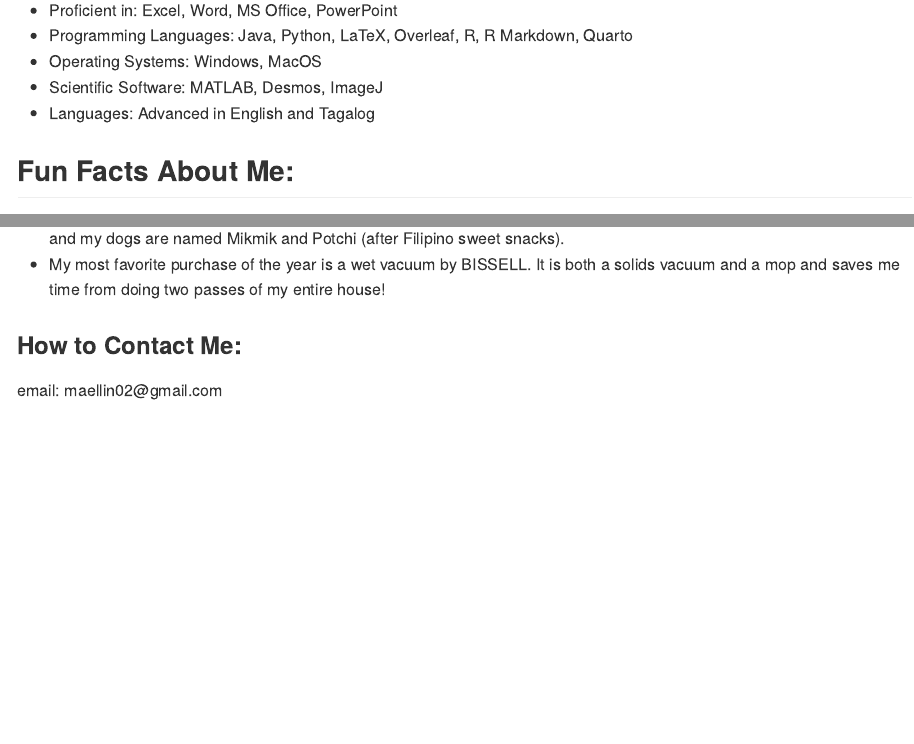
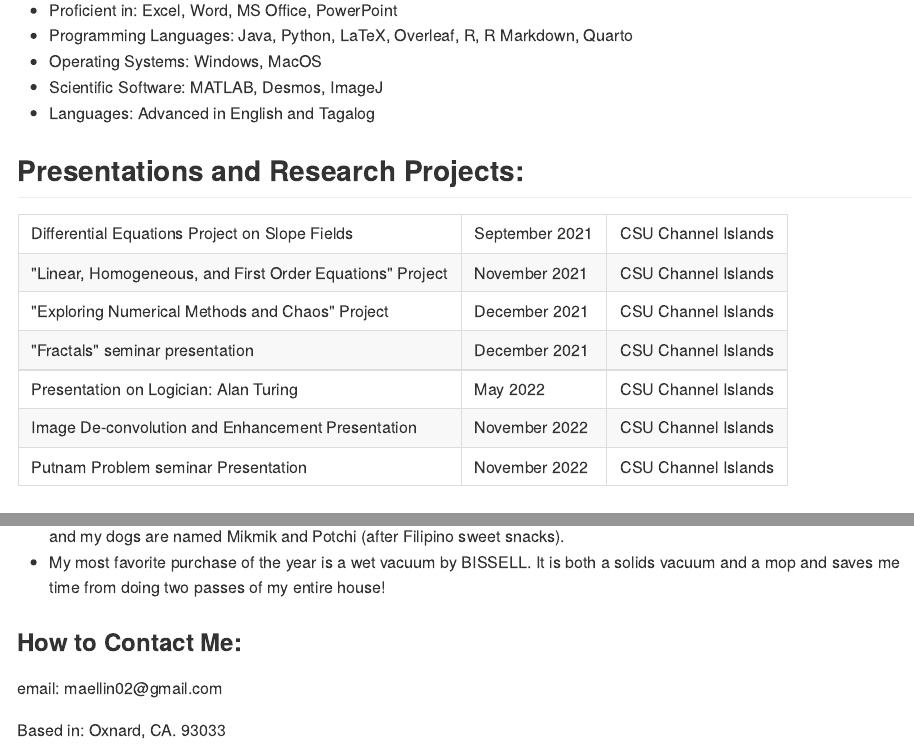
Before and after one commit to MaellinJoyDineros/EC-MyPersonalWebsite-Dineros, an R Markdown document (content/post/2020-12-01-r-rmarkdown/index.en.Rmd): the page in a window 1100 px wide, from 2930 px down, and a second part further down, joined at a grey line. The pictures show the output file content/post/2020-12-01-r-rmarkdown/index.en.md that the author committed with the source, drawn offline in the style of GitHub.

Commit message:
added presentations and research projects

```diff
--- a/content/post/2020-12-01-r-rmarkdown/index.en.Rmd
+++ b/content/post/2020-12-01-r-rmarkdown/index.en.Rmd
@@ -104,6 +104,18 @@ The fundamentals of Biology is Chemistry, the fundamentals of Chemistry is Physi
 -   Scientific Software: MATLAB, Desmos, ImageJ
 -   Languages: Advanced in English and Tagalog
 
+## Presentations and Research Projects:
+
+|                                                           |                |                     |
+|---------------------------------------------|--------------|-----------------|
+| Differential Equations Project on Slope Fields            | September 2021 | CSU Channel Islands |
+| "Linear, Homogeneous, and First Order Equations" Project  | November 2021  | CSU Channel Islands |
+| "Exploring Numerical Methods and Chaos" Project           | December 2021  | CSU Channel Islands |
+| "Fractals" seminar presentation                           | December 2021  | CSU Channel Islands |
+| Presentation on Logician: Alan Turing                     | May 2022       | CSU Channel Islands |
+| Image De-convolution and Enhancement Presentation         | November 2022  | CSU Channel Islands |
+| Putnam Problem seminar Presentation                       | November 2022  | CSU Channel Islands |
+
 ## Fun Facts About Me:
 
 -   I love puzzles. I do not mind being called "boring" when I choose to play puzzle games to "de-stress."
@@ -115,3 +127,5 @@ The fundamentals of Biology is Chemistry, the fundamentals of Chemistry is Physi
 ### How to Contact Me:
 
 email: maellin02\@gmail.com
+
+Based in: Oxnard, CA. 93033
```
Also changed, not shown: content/post/2020-12-01-r-rmarkdown/index.en.html, content/post/2020-12-01-r-rmarkdown/index.en.md.
